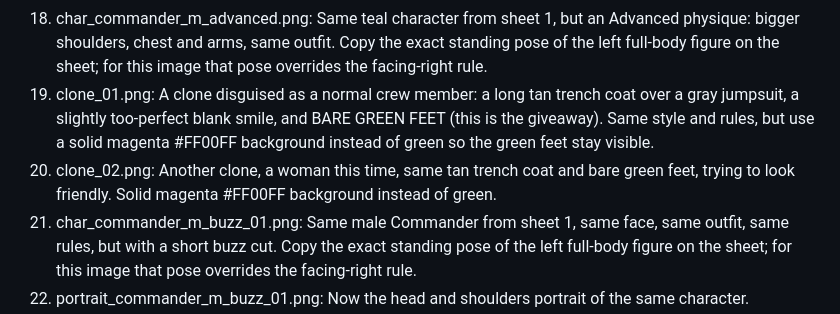
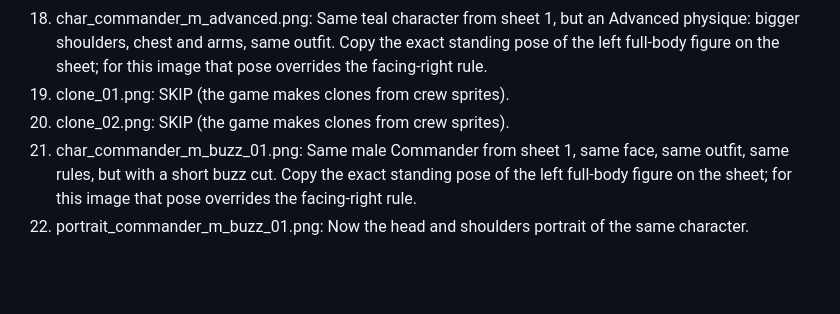
Before and after one commit to deepdetail/Ultimate-Base, a Markdown page: art/CHROME_RUN.md, the part around the change. Rendered like a GitHub page; blank space fills up the shorter version.

```diff
--- a/art/CHROME_RUN.md
+++ b/art/CHROME_RUN.md
@@ -42,8 +42,8 @@ PROMPTS (target file name: prompt)
 (fresh chat)
 17. char_commander_m_novice.png: Same teal character from sheet 1, but a Novice physique: noticeably slimmer arms and shoulders, same outfit. Copy the exact standing pose of the left full-body figure on the sheet; for this image that pose overrides the facing-right rule.
 18. char_commander_m_advanced.png: Same teal character from sheet 1, but an Advanced physique: bigger shoulders, chest and arms, same outfit. Copy the exact standing pose of the left full-body figure on the sheet; for this image that pose overrides the facing-right rule.
-19. clone_01.png: A clone disguised as a normal crew member: a long tan trench coat over a gray jumpsuit, a slightly too-perfect blank smile, and BARE GREEN FEET (this is the giveaway). Same style and rules, but use a solid magenta #FF00FF background instead of green so the green feet stay visible.
-20. clone_02.png: Another clone, a woman this time, same tan trench coat and bare green feet, trying to look friendly. Solid magenta #FF00FF background instead of green.
+19. clone_01.png: SKIP (the game makes clones from crew sprites).
+20. clone_02.png: SKIP (the game makes clones from crew sprites).
 21. char_commander_m_buzz_01.png: Same male Commander from sheet 1, same face, same outfit, same rules, but with a short buzz cut. Copy the exact standing pose of the left full-body figure on the sheet; for this image that pose overrides the facing-right rule.
 22. portrait_commander_m_buzz_01.png: Now the head and shoulders portrait of the same character.
 23. char_commander_m_ponytail_01.png: Same male Commander from sheet 1, same face, same outfit, same rules, but his hair pulled back into a short ponytail with a few loose strands at the front. Copy the exact standing pose of the left full-body figure on the sheet; for this image that pose overrides the facing-right rule.
```
Also changed, not shown: art/CREW_VARIETY_RUN.md (added, +40 -0 lines).
